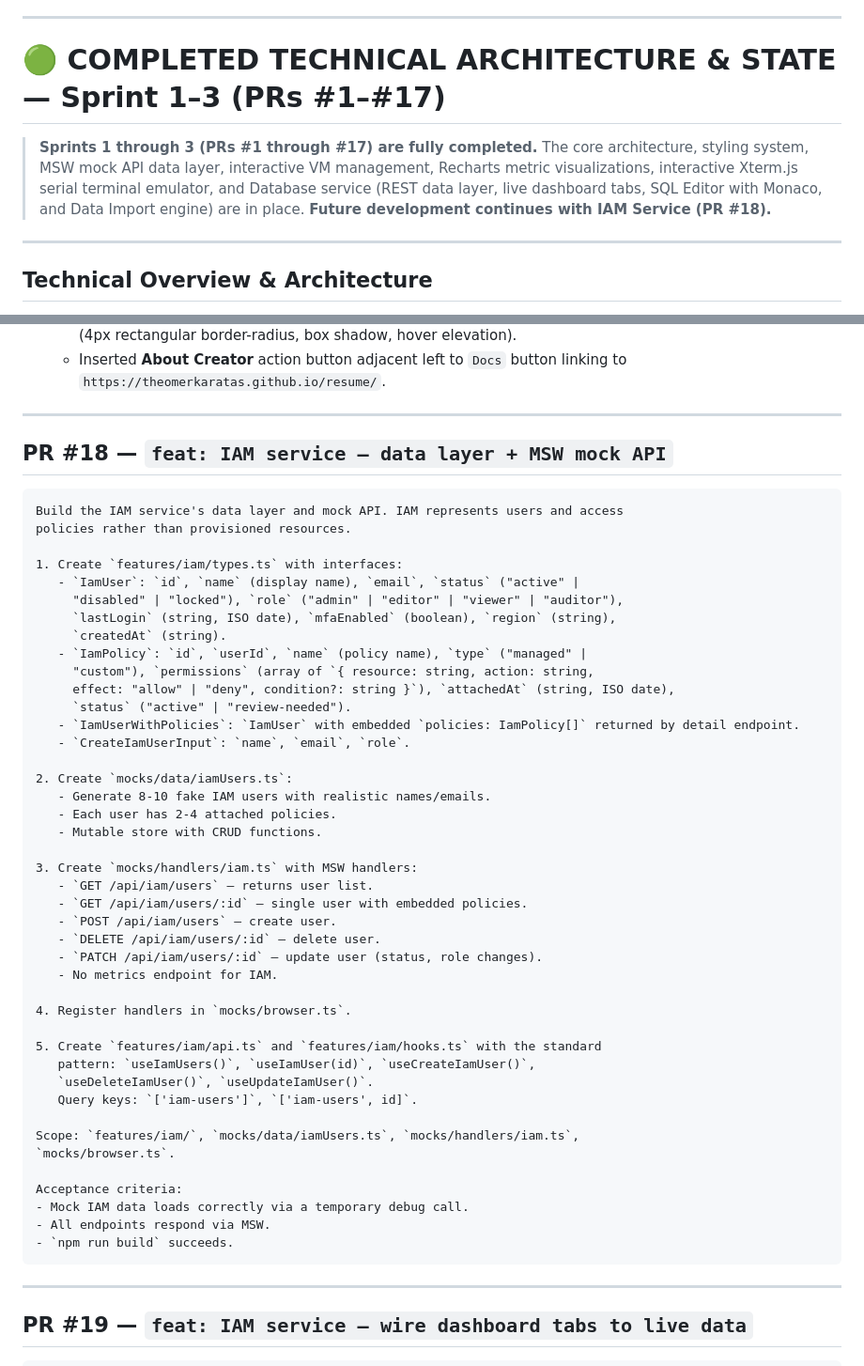
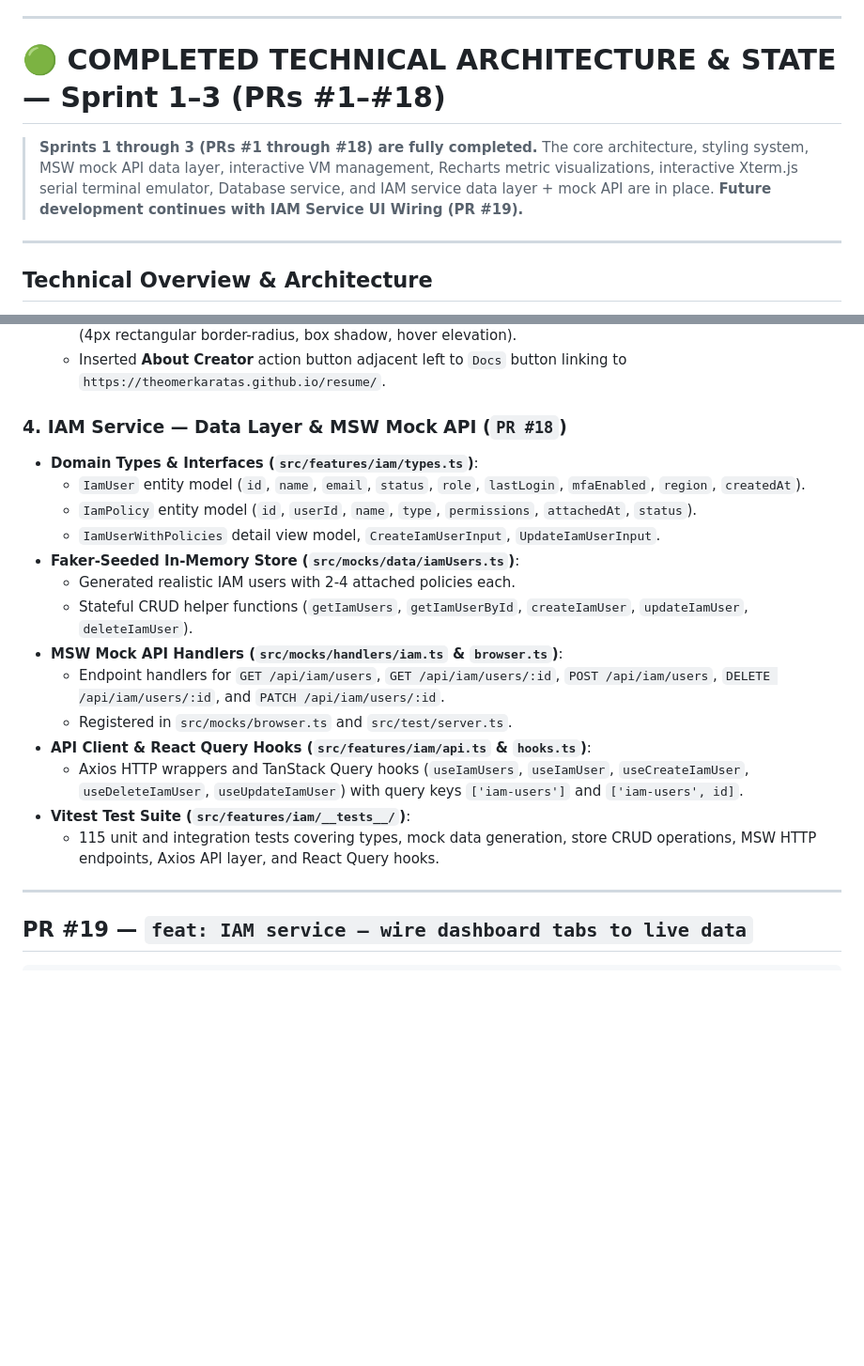
Before and after one commit to freecloudinitiative/frontend, a Markdown page: pr-prompts.md, 2 parts joined by grey strips. Shown at 94% size. Drawn GitHub-style; blank space fills up the shorter version.

Commit message:
docs: summarize PR #18 under Sprint 3 and clear prompt block in pr-prompts.md

`````diff
--- a/pr-prompts.md
+++ b/pr-prompts.md
@@ -11,9 +11,9 @@ This document turns the sprint-based PR plan into ready-to-paste prompts for Cla
 
 ---
 
-# 🟢 COMPLETED TECHNICAL ARCHITECTURE & STATE — Sprint 1–3 (PRs #1–#17)
+# 🟢 COMPLETED TECHNICAL ARCHITECTURE & STATE — Sprint 1–3 (PRs #1–#18)
 
-> **Sprints 1 through 3 (PRs #1 through #17) are fully completed.** The core architecture, styling system, MSW mock API data layer, interactive VM management, Recharts metric visualizations, interactive Xterm.js serial terminal emulator, and Database service (REST data layer, live dashboard tabs, SQL Editor with Monaco, and Data Import engine) are in place. **Future development continues with IAM Service (PR #18).**
+> **Sprints 1 through 3 (PRs #1 through #18) are fully completed.** The core architecture, styling system, MSW mock API data layer, interactive VM management, Recharts metric visualizations, interactive Xterm.js serial terminal emulator, Database service, and IAM service data layer + mock API are in place. **Future development continues with IAM Service UI Wiring (PR #19).**
 
 ---
 
@@ -194,54 +194,21 @@ src/
   - Aligned Back buttons (`.fci-topbtn-back`) and footer links to match top action button component variants (4px rectangular border-radius, box shadow, hover elevation).
   - Inserted **About Creator** action button adjacent left to `Docs` button linking to `https://theomerkaratas.github.io/resume/`.
 
----
-
-## PR #18 — `feat: IAM service — data layer + MSW mock API`
-
-````markdown
-Build the IAM service's data layer and mock API. IAM represents users and access
-policies rather than provisioned resources.
-
-1. Create `features/iam/types.ts` with interfaces:
-   - `IamUser`: `id`, `name` (display name), `email`, `status` ("active" |
-     "disabled" | "locked"), `role` ("admin" | "editor" | "viewer" | "auditor"),
-     `lastLogin` (string, ISO date), `mfaEnabled` (boolean), `region` (string),
-     `createdAt` (string).
-   - `IamPolicy`: `id`, `userId`, `name` (policy name), `type` ("managed" |
-     "custom"), `permissions` (array of `{ resource: string, action: string,
-     effect: "allow" | "deny", condition?: string }`), `attachedAt` (string, ISO date),
-     `status` ("active" | "review-needed").
-   - `IamUserWithPolicies`: `IamUser` with embedded `policies: IamPolicy[]` returned by detail endpoint.
-   - `CreateIamUserInput`: `name`, `email`, `role`.
-
-2. Create `mocks/data/iamUsers.ts`:
-   - Generate 8-10 fake IAM users with realistic names/emails.
-   - Each user has 2-4 attached policies.
-   - Mutable store with CRUD functions.
-
-3. Create `mocks/handlers/iam.ts` with MSW handlers:
-   - `GET /api/iam/users` — returns user list.
-   - `GET /api/iam/users/:id` — single user with embedded policies.
-   - `POST /api/iam/users` — create user.
-   - `DELETE /api/iam/users/:id` — delete user.
-   - `PATCH /api/iam/users/:id` — update user (status, role changes).
-   - No metrics endpoint for IAM.
-
-4. Register handlers in `mocks/browser.ts`.
-
-5. Create `features/iam/api.ts` and `features/iam/hooks.ts` with the standard
-   pattern: `useIamUsers()`, `useIamUser(id)`, `useCreateIamUser()`,
-   `useDeleteIamUser()`, `useUpdateIamUser()`.
-   Query keys: `['iam-users']`, `['iam-users', id]`.
-
-Scope: `features/iam/`, `mocks/data/iamUsers.ts`, `mocks/handlers/iam.ts`,
-`mocks/browser.ts`.
-
-Acceptance criteria:
-- Mock IAM data loads correctly via a temporary debug call.
-- All endpoints respond via MSW.
-- `npm run build` succeeds.
-````
+### 4. IAM Service — Data Layer & MSW Mock API (`PR #18`)
+- **Domain Types & Interfaces (`src/features/iam/types.ts`)**:
+  - `IamUser` entity model (`id`, `name`, `email`, `status`, `role`, `lastLogin`, `mfaEnabled`, `region`, `createdAt`).
+  - `IamPolicy` entity model (`id`, `userId`, `name`, `type`, `permissions`, `attachedAt`, `status`).
+  - `IamUserWithPolicies` detail view model, `CreateIamUserInput`, `UpdateIamUserInput`.
+- **Faker-Seeded In-Memory Store (`src/mocks/data/iamUsers.ts`)**:
+  - Generated realistic IAM users with 2-4 attached policies each.
+  - Stateful CRUD helper functions (`getIamUsers`, `getIamUserById`, `createIamUser`, `updateIamUser`, `deleteIamUser`).
+- **MSW Mock API Handlers (`src/mocks/handlers/iam.ts` & `browser.ts`)**:
+  - Endpoint handlers for `GET /api/iam/users`, `GET /api/iam/users/:id`, `POST /api/iam/users`, `DELETE /api/iam/users/:id`, and `PATCH /api/iam/users/:id`.
+  - Registered in `src/mocks/browser.ts` and `src/test/server.ts`.
+- **API Client & React Query Hooks (`src/features/iam/api.ts` & `hooks.ts`)**:
+  - Axios HTTP wrappers and TanStack Query hooks (`useIamUsers`, `useIamUser`, `useCreateIamUser`, `useDeleteIamUser`, `useUpdateIamUser`) with query keys `['iam-users']` and `['iam-users', id]`.
+- **Vitest Test Suite (`src/features/iam/__tests__/`)**:
+  - 115 unit and integration tests covering types, mock data generation, store CRUD operations, MSW HTTP endpoints, Axios API layer, and React Query hooks.
 
 ---
 
`````
